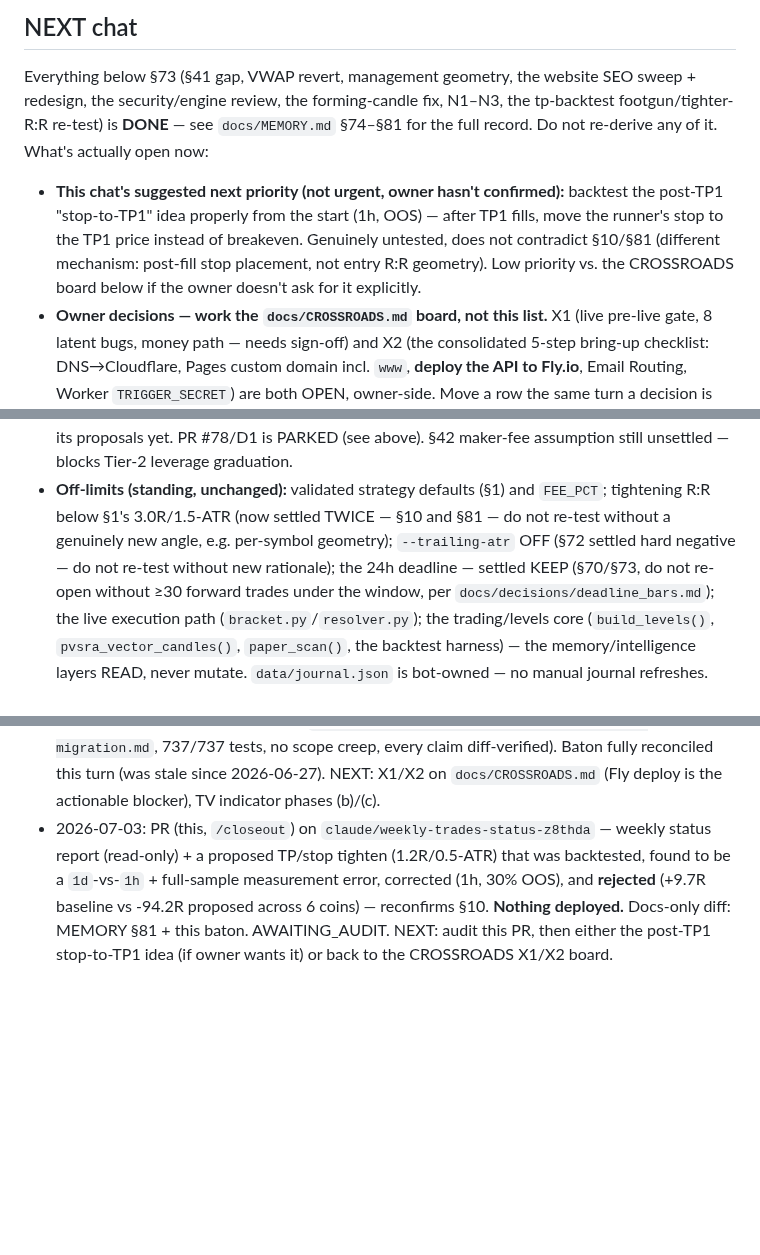
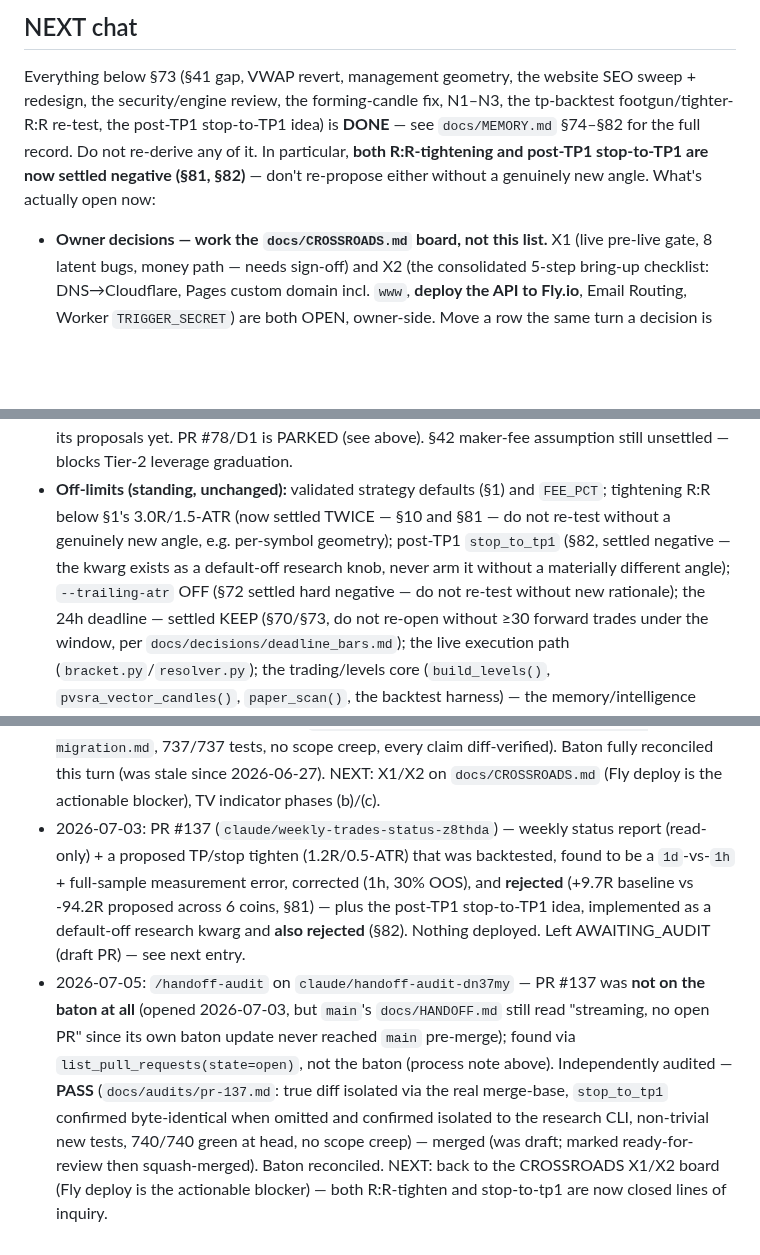
Before and after one commit to KudbeeZero/Kudbee-Quant-Bot-v1.0, a Markdown page: docs/HANDOFF.md, 3 parts joined by grey strips. Rendered like a GitHub page; blank space fills up the shorter version.

```diff
--- a/docs/HANDOFF.md
+++ b/docs/HANDOFF.md
@@ -66,14 +80,11 @@
 
 Everything below §73 (§41 gap, VWAP revert, management geometry, the website SEO sweep +
 redesign, the security/engine review, the forming-candle fix, N1–N3, the tp-backtest
-footgun/tighter-R:R re-test) is **DONE** — see `docs/MEMORY.md` §74–§81 for the full record. Do
-not re-derive any of it. What's actually open now:
+footgun/tighter-R:R re-test, the post-TP1 stop-to-TP1 idea) is **DONE** — see `docs/MEMORY.md`
+§74–§82 for the full record. Do not re-derive any of it. In particular, **both R:R-tightening and
+post-TP1 stop-to-TP1 are now settled negative (§81, §82)** — don't re-propose either without a
+genuinely new angle. What's actually open now:
 
-- **This chat's suggested next priority (not urgent, owner hasn't confirmed):** backtest the
-  post-TP1 "stop-to-TP1" idea properly from the start (1h, OOS) — after TP1 fills, move the
-  runner's stop to the TP1 price instead of breakeven. Genuinely untested, does not contradict
-  §10/§81 (different mechanism: post-fill stop placement, not entry R:R geometry). Low priority
-  vs. the CROSSROADS board below if the owner doesn't ask for it explicitly.
 - **Owner decisions — work the `docs/CROSSROADS.md` board, not this list.** X1 (live
   pre-live gate, 8 latent bugs, money path — needs sign-off) and X2 (the consolidated
   5-step bring-up checklist: DNS→Cloudflare, Pages custom domain incl. `www`, **deploy the
@@ -104,8 +115,9 @@ not re-derive any of it. What's actually open now:
   (see above). §42 maker-fee assumption still unsettled — blocks Tier-2 leverage graduation.
 - **Off-limits (standing, unchanged):** validated strategy defaults (§1) and `FEE_PCT`;
   tightening R:R below §1's 3.0R/1.5-ATR (now settled TWICE — §10 and §81 — do not re-test without
-  a genuinely new angle, e.g. per-symbol geometry); `--trailing-atr` OFF (§72 settled hard negative
-  — do not re-test without new rationale);
+  a genuinely new angle, e.g. per-symbol geometry); post-TP1 `stop_to_tp1` (§82, settled negative —
+  the kwarg exists as a default-off research knob, never arm it without a materially different
+  angle); `--trailing-atr` OFF (§72 settled hard negative — do not re-test without new rationale);
   the 24h deadline — settled KEEP (§70/§73, do not re-open without ≥30 forward trades under
   the window, per `docs/decisions/deadline_bars.md`); the live execution path
   (`bracket.py`/`resolver.py`); the trading/levels core (`build_levels()`,
@@ -208,9 +220,18 @@ not re-derive any of it. What's actually open now:
   audit PASS** (`docs/audits/streaming-audit-2026-07-02-fly-migration.md`, 737/737 tests, no scope creep,
   every claim diff-verified). Baton fully reconciled this turn (was stale since 2026-06-27). NEXT:
   X1/X2 on `docs/CROSSROADS.md` (Fly deploy is the actionable blocker), TV indicator phases (b)/(c).
-- 2026-07-03: PR (this, `/closeout`) on `claude/weekly-trades-status-z8thda` — weekly status report
-  (read-only) + a proposed TP/stop tighten (1.2R/0.5-ATR) that was backtested, found to be a
-  `1d`-vs-`1h` + full-sample measurement error, corrected (1h, 30% OOS), and **rejected**
-  (+9.7R baseline vs -94.2R proposed across 6 coins) — reconfirms §10. **Nothing deployed.**
-  Docs-only diff: MEMORY §81 + this baton. AWAITING_AUDIT. NEXT: audit this PR, then either the
-  post-TP1 stop-to-TP1 idea (if owner wants it) or back to the CROSSROADS X1/X2 board.
+- 2026-07-03: PR #137 (`claude/weekly-trades-status-z8thda`) — weekly status report (read-only) +
+  a proposed TP/stop tighten (1.2R/0.5-ATR) that was backtested, found to be a `1d`-vs-`1h` +
+  full-sample measurement error, corrected (1h, 30% OOS), and **rejected** (+9.7R baseline vs
+  -94.2R proposed across 6 coins, §81) — plus the post-TP1 stop-to-TP1 idea, implemented as a
+  default-off research kwarg and **also rejected** (§82). Nothing deployed. Left AWAITING_AUDIT
+  (draft PR) — see next entry.
+- 2026-07-05: `/handoff-audit` on `claude/handoff-audit-dn37my` — PR #137 was **not on the baton at
+  all** (opened 2026-07-03, but `main`'s `docs/HANDOFF.md` still read "streaming, no open PR" since
+  its own baton update never reached `main` pre-merge); found via `list_pull_requests(state=open)`,
+  not the baton (process note above). Independently audited — **PASS**
+  (`docs/audits/pr-137.md`: true diff isolated via the real merge-base, `stop_to_tp1` confirmed
+  byte-identical when omitted and confirmed isolated to the research CLI, non-trivial new tests,
+  740/740 green at head, no scope creep) — merged (was draft; marked ready-for-review then
+  squash-merged). Baton reconciled. NEXT: back to the CROSSROADS X1/X2 board (Fly deploy is the
+  actionable blocker) — both R:R-tighten and stop-to-tp1 are now closed lines of inquiry.
```
Also changed, not shown: other parts of docs/HANDOFF.md (+38 -24 lines).
